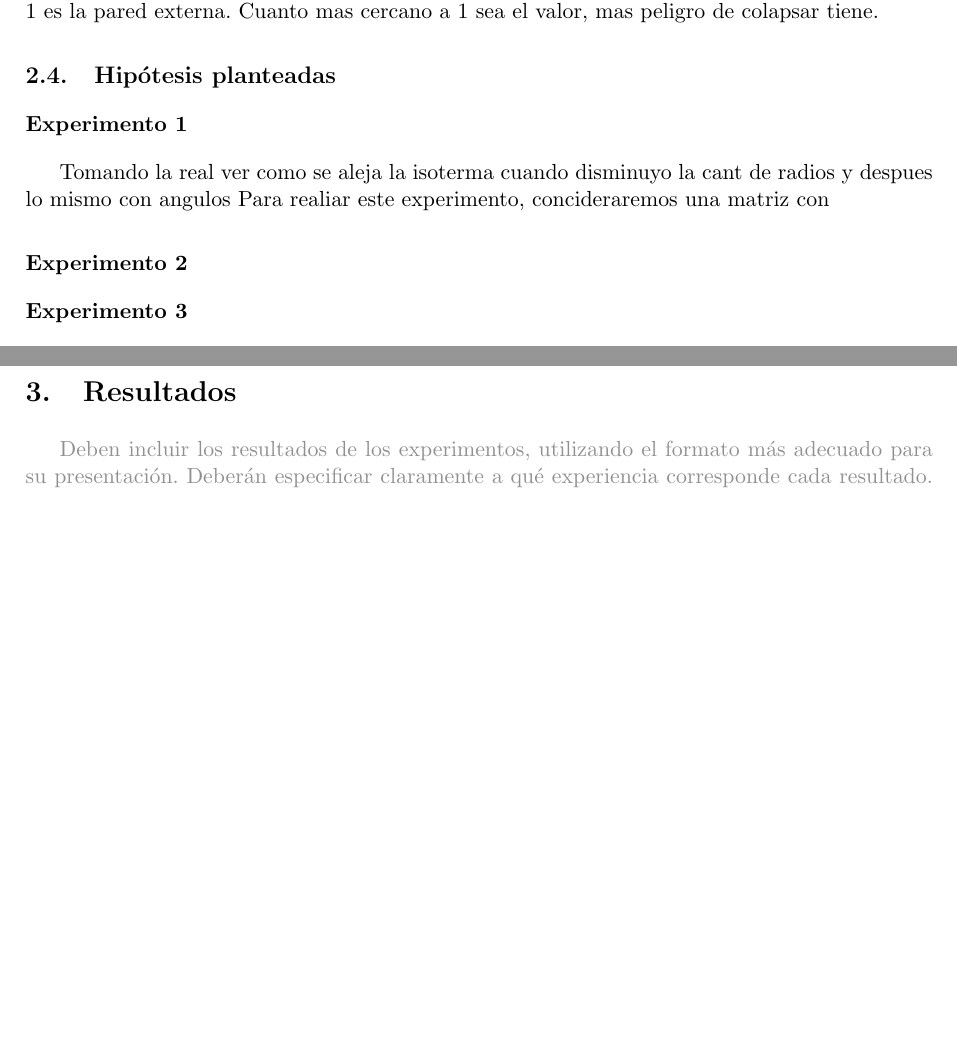
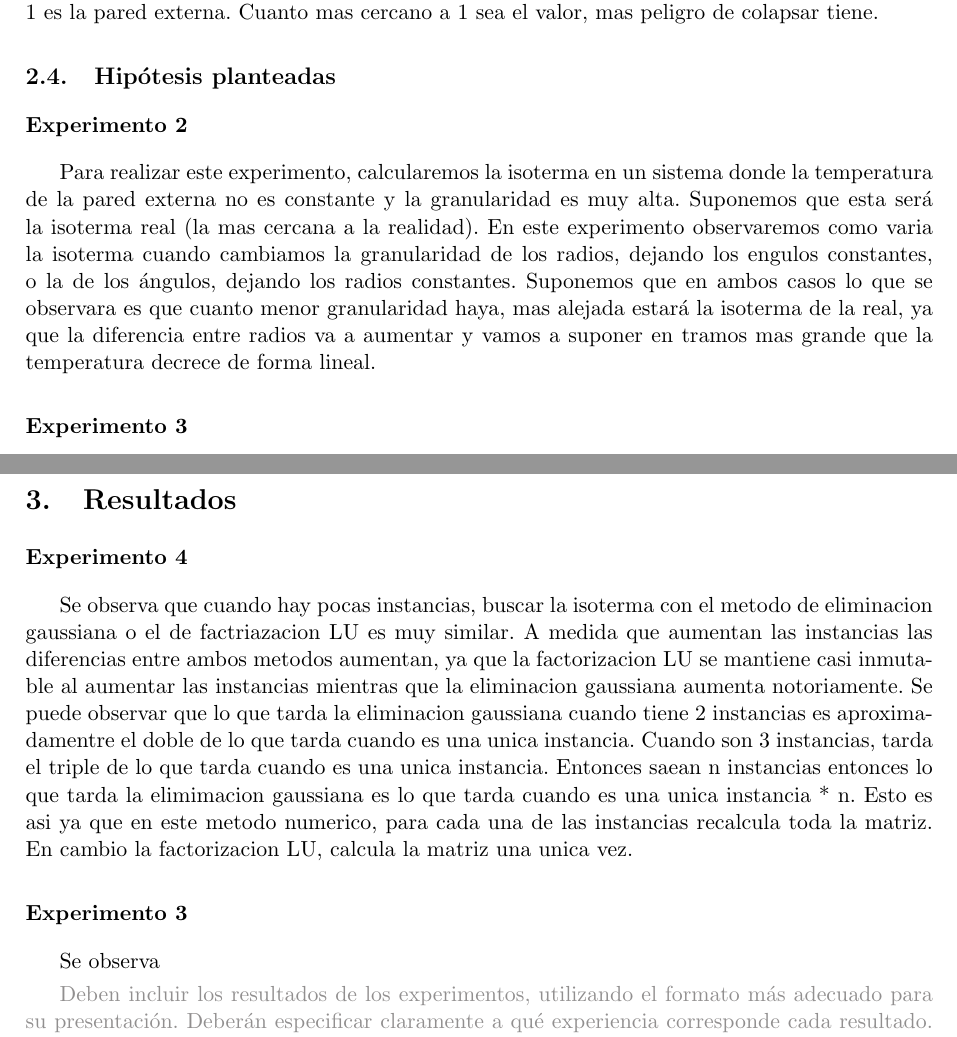
Before and after one commit to francofrizzo/metNum-tp1, a LaTeX document (informe/informe.tex, which reads informe/2.2-experimentos.tex, informe/3-resultados.tex): two parts of pages 14 and 16 of 25, joined at a grey line, cut so that both start at the same text, the shorter picture padded with empty space. Compiled offline with pdfLaTeX; a LaTeX package or settings file that is missing is left out.

Commit message:
textos de resultados

```diff
--- a/informe/2.2-experimentos.tex
+++ b/informe/2.2-experimentos.tex
@@ -1,15 +1,9 @@
   \subsection{Hipótesis planteadas}
 
-  	\subsubsection*{Experimento 1}
-  	Tomando la real ver como se aleja la isoterma cuando disminuyo la cant de radios y despues lo mismo con angulos
-  	Para realiar este experimento, concideraremos una matriz con
-
-
-
-
-
-
   	\subsubsection*{Experimento 2}
+  	Para realizar este experimento, calcularemos la isoterma en un sistema donde la temperatura de la pared externa no es constante y la granularidad es muy alta. Suponemos que esta será la isoterma real (la mas cercana a la realidad).
+  	En este experimento observaremos como varia la isoterma cuando cambiamos la granularidad de los radios, dejando los engulos constantes, o la de los ángulos, dejando los radios constantes.
+  	Suponemos que en ambos casos lo que se observara es que cuanto menor granularidad haya, mas alejada estará la isoterma de la real, ya que la diferencia entre radios va a aumentar y vamos a suponer en tramos mas grande que la temperatura decrece de forma lineal.
 
   	\subsubsection*{Experimento 3}
   	El objetivo de este experimento es observar el cambio del índice de peligrosidad en una instancia particular del horno al ir modificando su discretización, pero manteniendo su temperatura.
--- a/informe/3-resultados.tex
+++ b/informe/3-resultados.tex
@@ -1,3 +1,10 @@
 \section{Resultados}
 
+	\subsubsection*{Experimento 4}
+	Se observa que cuando hay pocas instancias, buscar la isoterma con el metodo de eliminacion gaussiana o el de factriazacion LU es muy similar. A medida que aumentan las instancias las diferencias entre ambos metodos aumentan, ya que la factorizacion LU se mantiene casi inmutable al aumentar las instancias mientras que la eliminacion gaussiana aumenta notoriamente. Se puede observar que lo que tarda la eliminacion gaussiana cuando tiene 2 instancias es aproximadamentre el doble de lo que tarda cuando es una unica instancia. Cuando son 3 instancias, tarda el triple de lo que tarda cuando es una unica instancia. Entonces saean n instancias entonces lo que tarda la elimimacion gaussiana es lo que tarda cuando es una unica instancia * n. Esto es asi ya que en este metodo numerico, para cada una de las instancias recalcula toda la matriz. En cambio la factorizacion LU, calcula la matriz una unica vez.
+
+	\subsubsection*{Experimento 3}
+	Se observa
+
+
   {\color{Gray} Deben incluir los resultados de los experimentos, utilizando el formato más adecuado para su presentación. Deberán especificar claramente a qué experiencia corresponde cada resultado. No se incluirán aquí corridas de máquina.}
```
Also changed, not shown: informe/4-discusion.tex (+6 -0 lines). Lines whose indentation alone changed are shown as unchanged.
